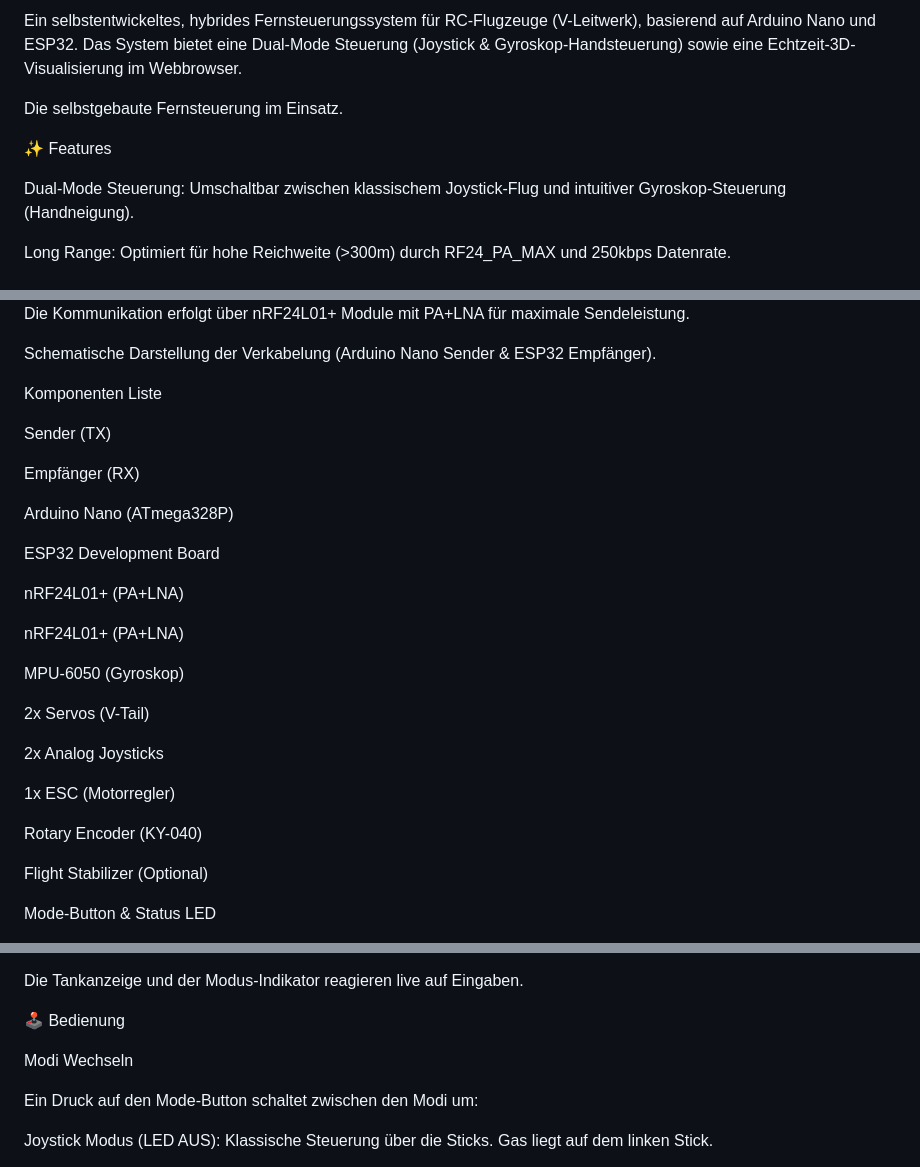
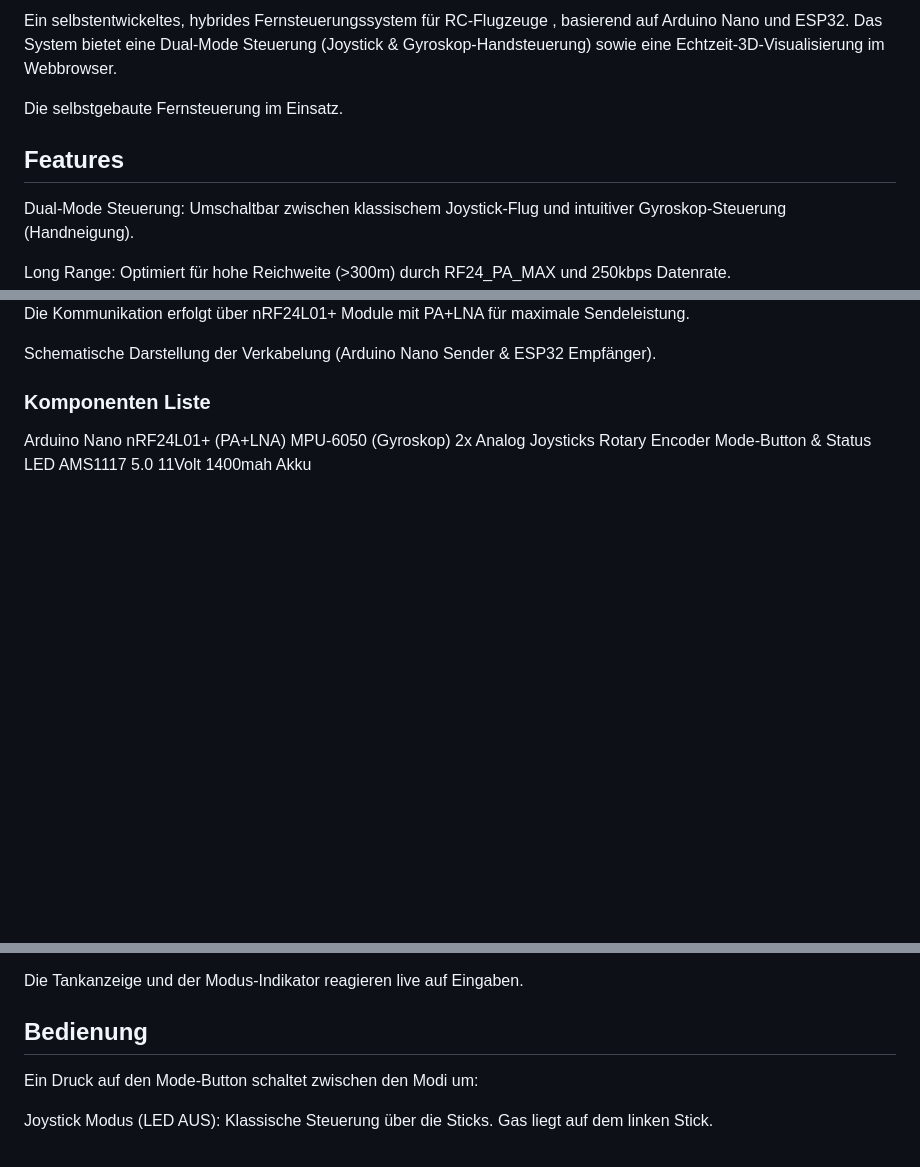
Before and after one commit to CyberGreyRat/Arduino-Fernsteuerung, a Markdown page: README.md, 3 parts joined by grey strips. GitHub-like rendering; blank space fills up the shorter version.

Commit message:
Revise README for improved formatting and content
Updated README.md to enhance structure and clarity.

```diff
--- a/README.md
+++ b/README.md
@@ -2,9 +4,9 @@
 
-Ein selbstentwickeltes, hybrides Fernsteuerungssystem für RC-Flugzeuge (V-Leitwerk), basierend auf Arduino Nano und ESP32. Das System bietet eine Dual-Mode Steuerung (Joystick & Gyroskop-Handsteuerung) sowie eine Echtzeit-3D-Visualisierung im Webbrowser.
+Ein selbstentwickeltes, hybrides Fernsteuerungssystem für RC-Flugzeuge , basierend auf Arduino Nano und ESP32. Das System bietet eine Dual-Mode Steuerung (Joystick & Gyroskop-Handsteuerung) sowie eine Echtzeit-3D-Visualisierung im Webbrowser.
 
 Die selbstgebaute Fernsteuerung im Einsatz.
 
-✨ Features
+## Features
 
 Dual-Mode Steuerung: Umschaltbar zwischen klassischem Joystick-Flug und intuitiver Gyroskop-Steuerung (Handneigung).
 
@@ -26,32 +28,14 @@ Die Kommunikation erfolgt über nRF24L01+ Module mit PA+LNA für maximale Sendel
 
 Schematische Darstellung der Verkabelung (Arduino Nano Sender & ESP32 Empfänger).
 
-Komponenten Liste
-
-Sender (TX)
-
-Empfänger (RX)
-
-Arduino Nano (ATmega328P)
-
-ESP32 Development Board
-
+### Komponenten Liste
+Arduino Nano
 nRF24L01+ (PA+LNA)
-
-nRF24L01+ (PA+LNA)
-
 MPU-6050 (Gyroskop)
-
-2x Servos (V-Tail)
-
 2x Analog Joysticks
-
-1x ESC (Motorregler)
-
-Rotary Encoder (KY-040)
-
-Flight Stabilizer (Optional)
-
+Rotary Encoder
 Mode-Button & Status LED
+AMS1117 5.0
+11Volt 1400mah Akku
 
 
@@ -64,9 +48,8 @@ Echtzeit-Darstellung von Pitch und Roll im Browser.
 
 Die Tankanzeige und der Modus-Indikator reagieren live auf Eingaben.
 
-🕹️ Bedienung
+## Bedienung
 
-Modi Wechseln
 
 Ein Druck auf den Mode-Button schaltet zwischen den Modi um:
 
```
Also changed, not shown: other parts of README.md (+8 -6 lines).
